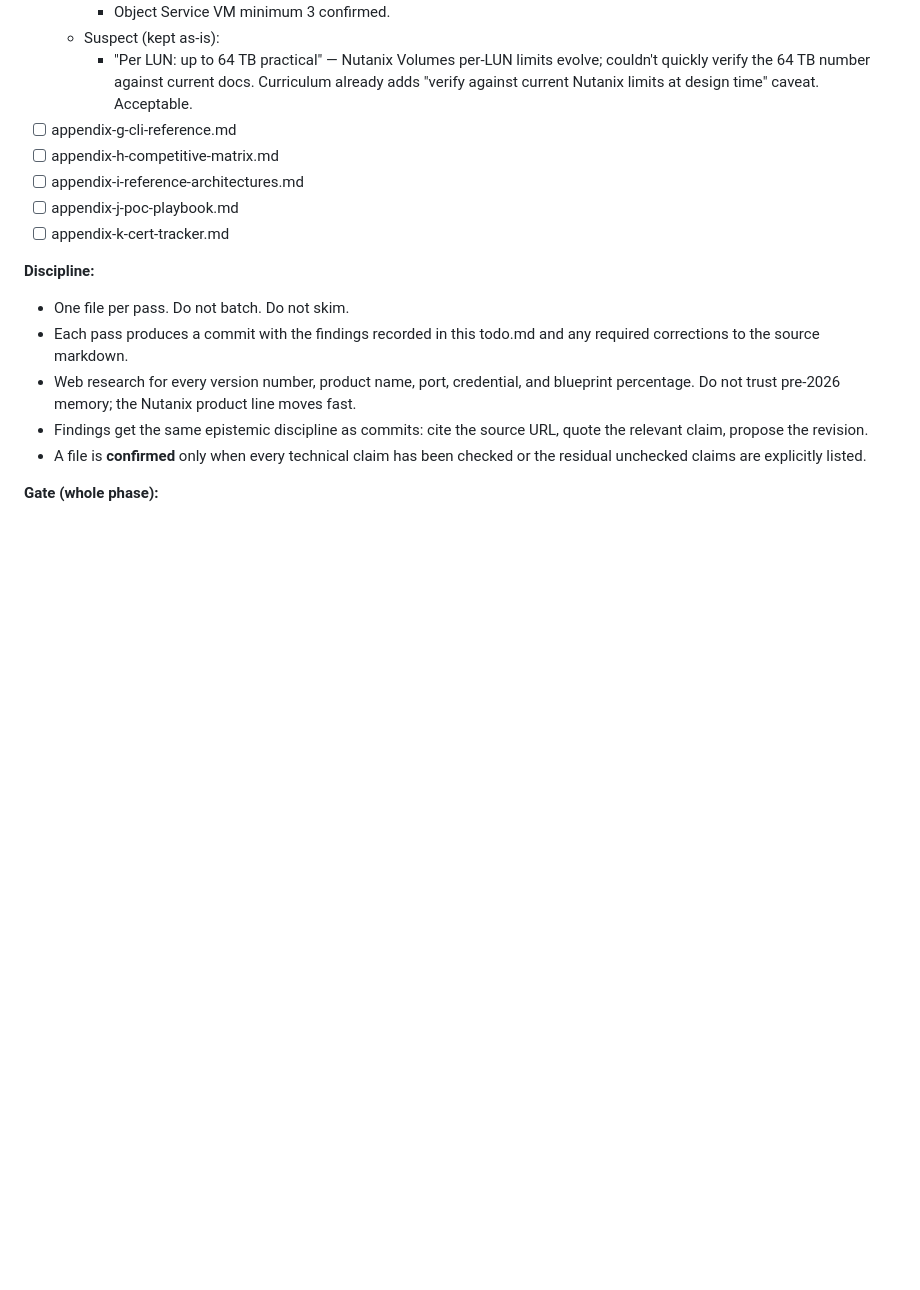
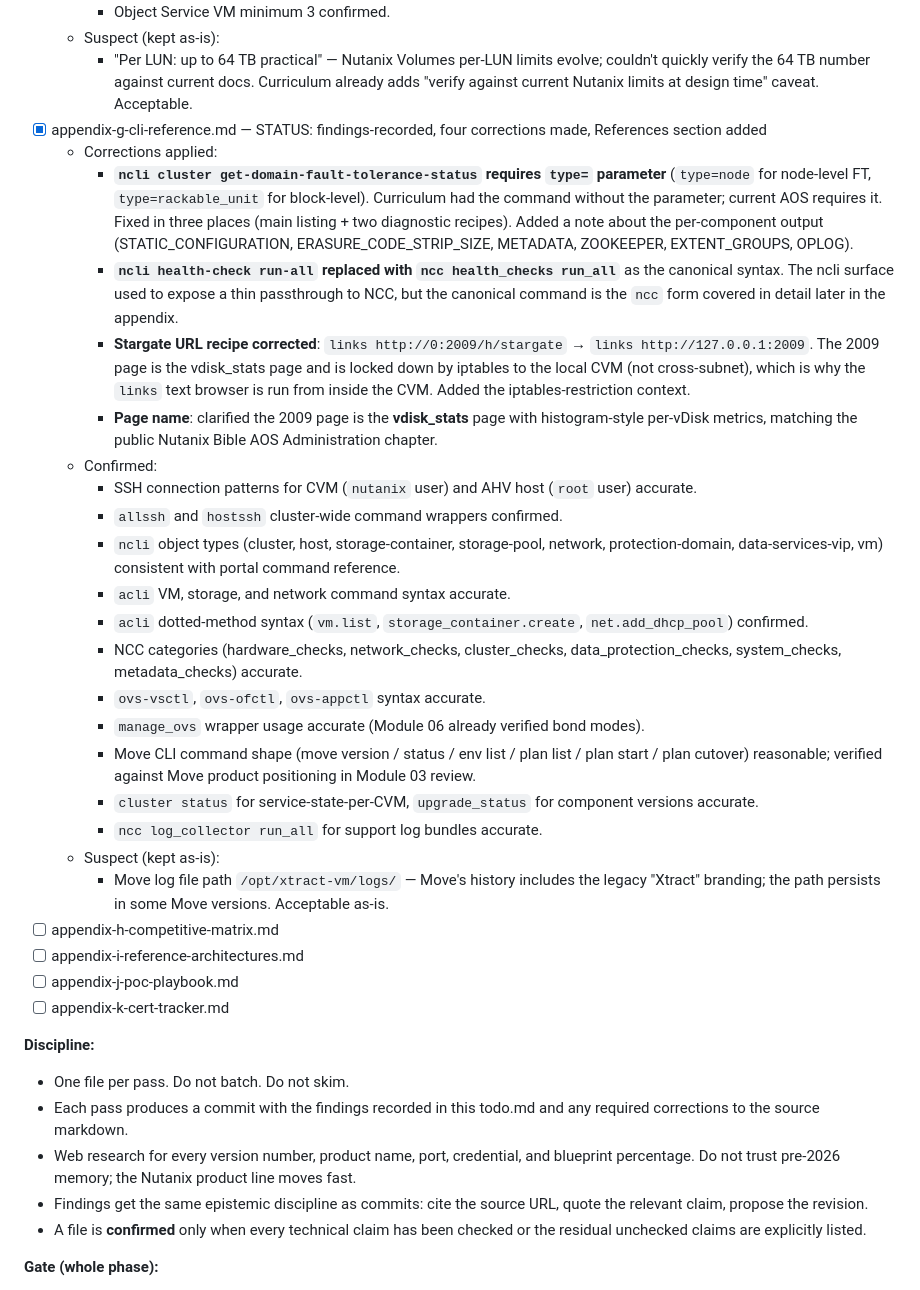
Before and after one commit to nixfred/nutanix, a Markdown page: todo.md, the part around the change. Drawn GitHub-style; blank space fills up the shorter version.

Commit message:
review: appendix-g-cli-reference.md; 4 CLI corrections, References added
WHAT: Phase TR pass on the CLI reference appendix. Verified ncli,
acli, NCC, OVS, manage_ovs, and Move CLI surfaces against the AOS
6.8 nCLI portal reference, the Nutanix Bible CLI chapter, the
Bible AOS Administration chapter (Stargate 2009 page), and the
required-ports community thread.

CORRECTIONS APPLIED:

1. ncli cluster get-domain-fault-tolerance-status requires the
   type= parameter (type=node or type=rackable_unit). Curriculum
   had the command without the parameter; current AOS requires
   it. Fixed in three places. Added per-component output detail.

2. ncli health-check run-all replaced with ncc health_checks
   run_all as the canonical syntax.

3. Stargate URL recipe: corrected to links http://127.0.0.1:2009.
   The 2009 vdisk_stats page is iptables-locked to the local CVM,
   which is why the recipe uses the links text browser from
   inside the CVM. Added the restriction context.

4. Clarified the 2009 page is the vdisk_stats page with histogram
   per-vDisk metrics, matching the Bible AOS Admin chapter.

VERIFIED (no change required):
- SSH patterns (nutanix CVM, root AHV host).
- allssh / hostssh wrappers.
- ncli object types match portal reference.
- acli dotted-method syntax.
- NCC categories.
- OVS commands.
- manage_ovs wrapper.
- Move CLI command shape.

REFERENCES SECTION ADDED with 7 authoritative links: AOS 6.8 nCLI
portal reference, Nutanix Bible CLI chapter, Bible AOS Admin
chapter, community Stargate page walkthrough, Josh Odgers
performance blog, required-ports thread, Move product page.

DISCIPLINE: Eight appendix files done (A halves, B, C, D, E, F, G),
five remain (H through K).

TAGS: review, technical-review, phase-TR, appendix-g, cli, ncli,
acli, ncc, stargate-2009, fault-tolerance, citations, references

```diff
--- a/todo.md
+++ b/todo.md
@@ -342,7 +342,26 @@ Appendices:
     - Object Service VM minimum 3 confirmed.
   - Suspect (kept as-is):
     - "Per LUN: up to 64 TB practical" — Nutanix Volumes per-LUN limits evolve; couldn't quickly verify the 64 TB number against current docs. Curriculum already adds "verify against current Nutanix limits at design time" caveat. Acceptable.
-- [ ] appendix-g-cli-reference.md
+- [x] appendix-g-cli-reference.md — STATUS: findings-recorded, four corrections made, References section added
+  - Corrections applied:
+    - **`ncli cluster get-domain-fault-tolerance-status` requires `type=` parameter** (`type=node` for node-level FT, `type=rackable_unit` for block-level). Curriculum had the command without the parameter; current AOS requires it. Fixed in three places (main listing + two diagnostic recipes). Added a note about the per-component output (STATIC_CONFIGURATION, ERASURE_CODE_STRIP_SIZE, METADATA, ZOOKEEPER, EXTENT_GROUPS, OPLOG).
+    - **`ncli health-check run-all` replaced with `ncc health_checks run_all`** as the canonical syntax. The ncli surface used to expose a thin passthrough to NCC, but the canonical command is the `ncc` form covered in detail later in the appendix.
+    - **Stargate URL recipe corrected**: `links http://0:2009/h/stargate` → `links http://127.0.0.1:2009`. The 2009 page is the vdisk_stats page and is locked down by iptables to the local CVM (not cross-subnet), which is why the `links` text browser is run from inside the CVM. Added the iptables-restriction context.
+    - **Page name**: clarified the 2009 page is the **vdisk_stats** page with histogram-style per-vDisk metrics, matching the public Nutanix Bible AOS Administration chapter.
+  - Confirmed:
+    - SSH connection patterns for CVM (`nutanix` user) and AHV host (`root` user) accurate.
+    - `allssh` and `hostssh` cluster-wide command wrappers confirmed.
+    - `ncli` object types (cluster, host, storage-container, storage-pool, network, protection-domain, data-services-vip, vm) consistent with portal command reference.
+    - `acli` VM, storage, and network command syntax accurate.
+    - `acli` dotted-method syntax (`vm.list`, `storage_container.create`, `net.add_dhcp_pool`) confirmed.
+    - NCC categories (hardware_checks, network_checks, cluster_checks, data_protection_checks, system_checks, metadata_checks) accurate.
+    - `ovs-vsctl`, `ovs-ofctl`, `ovs-appctl` syntax accurate.
+    - `manage_ovs` wrapper usage accurate (Module 06 already verified bond modes).
+    - Move CLI command shape (move version / status / env list / plan list / plan start / plan cutover) reasonable; verified against Move product positioning in Module 03 review.
+    - `cluster status` for service-state-per-CVM, `upgrade_status` for component versions accurate.
+    - `ncc log_collector run_all` for support log bundles accurate.
+  - Suspect (kept as-is):
+    - Move log file path `/opt/xtract-vm/logs/` — Move's history includes the legacy "Xtract" branding; the path persists in some Move versions. Acceptable as-is.
 - [ ] appendix-h-competitive-matrix.md
 - [ ] appendix-i-reference-architectures.md
 - [ ] appendix-j-poc-playbook.md
```
Also changed, not shown: 1 other file.
